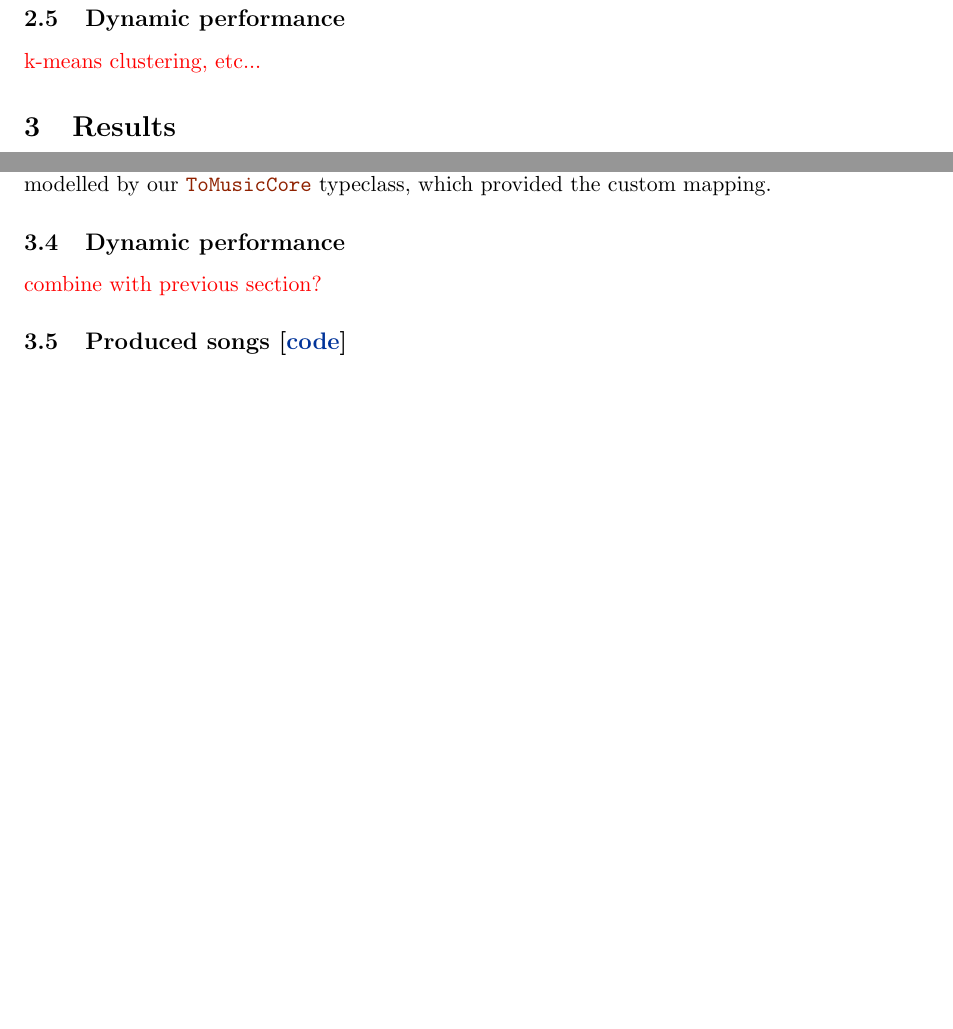
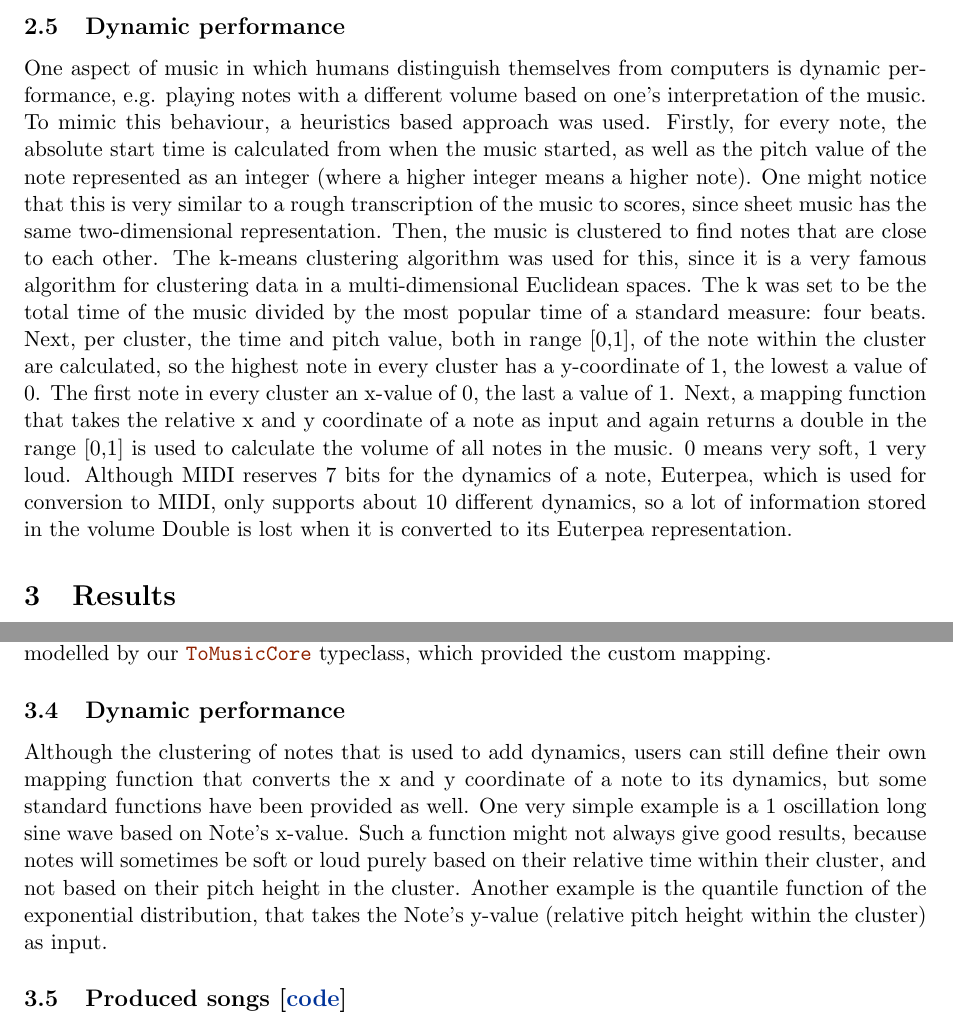
Before and after one commit to omelkonian/AlgoRhythm, a LaTeX document (report/report.tex): two parts of pages 4 and 6 of 7 before the commit and two parts of pages 4 and 6 of 8 after it, joined at a grey line, cut so that both start at the same text, the shorter picture padded with empty space. Compiled offline with pdfLaTeX.

Commit message:
Added MIDI export and Dynamic performance sections.

```diff
--- a/report/report.tex
+++ b/report/report.tex
@@ -135,7 +135,7 @@ class Expand input a meta b | input a meta -> b where
 When the aforementioned fixpoint is reached, we are left with metadata-enriched terms and \textit{let}-expressions. The expansion proceeds as follows: the auxililary metadata are stripped-off (by \icode{expand}) and the \textit{let}-expressions are unfolded. This is then trivially converted to our \icode{Music} datatype, since we only have to deal with primitive values (i.e. \icode{Notes}) and sequential composition (i.e. \icode{:+:}).
 
 \subsection{Dynamic performance}
-\todo{k-means clustering, etc...}
+One aspect of music in which humans distinguish themselves from computers is dynamic performance, e.g. playing notes with a different volume based on one's interpretation of the music. To mimic this behaviour, a heuristics based approach was used. Firstly, for every note, the absolute start time is calculated from when the music started, as well as the pitch value of the note represented as an integer (where a higher integer means a higher note). One might notice that this is very similar to a rough transcription of the music to scores, since sheet music has the same two-dimensional representation. Then, the music is clustered to find notes that are close to each other. The k-means clustering algorithm was used for this, since it is a very famous algorithm for clustering data in a multi-dimensional Euclidean spaces. The k was set to be the total time of the music divided by the most popular time of a standard measure: four beats. Next, per cluster, the time and pitch value, both in range [0,1], of the note within the cluster are calculated, so the highest note in every cluster has a y-coordinate of 1, the lowest a value of 0. The first note in every cluster an x-value of 0, the last a value of 1. Next, a mapping function that takes the relative x and y coordinate of a note as input and again returns a double in the range [0,1] is used to calculate the volume of all notes in the music. 0 means very soft, 1 very loud. Although MIDI reserves 7 bits for the dynamics of a note, Euterpea, which is used for conversion to MIDI, only supports about 10 different dynamics, so a lot of information stored in the volume Double is lost when it is converted to its Euterpea representation.
 
 
 \section{Results}
@@ -212,7 +212,7 @@ Last but not least, we implement a grammar for improvising rhythmic sequences fo
 \paragraph{Technical note} Since there is no standard MIDI encoding of tabla sounds, we had to provide a custom MIDI mapping from notes to percussion sounds. Interestingly, this was elegantly modelled by our \icode{ToMusicCore} typeclass, which provided the custom mapping.
 
 \subsection{Dynamic performance}
-\todo{combine with previous section?}
+Although the clustering of notes that is used to add dynamics, users can still define their own mapping function that converts the x and y coordinate of a note to its dynamics, but some standard functions have been provided as well. One very simple example is a 1 oscillation long sine wave based on Note's x-value. Such a function might not always give good results, because notes will sometimes be soft or loud purely based on their relative time within their cluster, and not based on their pitch height in the cluster. Another example is the quantile function of the exponential distribution, that takes the Note's y-value (relative pitch height within the cluster) as input.
 
 \subsection{Produced songs [\href{https://github.com/omelkonian/AlgoRhythm/blob/master/AlgoRhythm/app/Main.hs}{code}]} We accumulate our results in several musical pieces automatically generated by our library (up to instrument assignment). You can see the corresponding music scores \href{https://github.com/omelkonian/AlgoRhythm/tree/master/output}{here} and the audio files in AlgoRhythm's dedicated \href{https://soundcloud.com/algo-rhythm-haskell/sets}{Soundcloud account}.
 
```
Also changed, not shown: report/report.pdf, report/report.tex (2 more changed lines).
